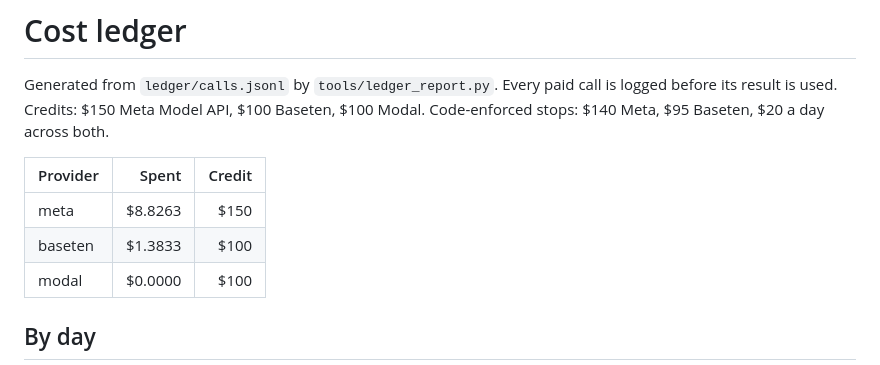
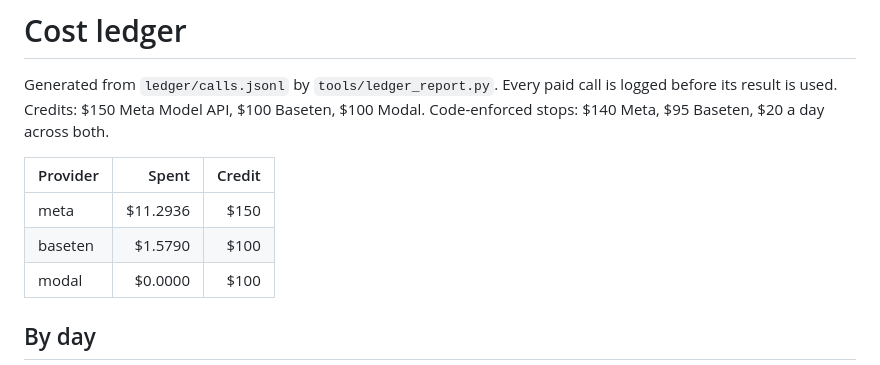
Before and after one commit to pauljump/producer, a Markdown page: LEDGER.md, the part around one of its changes. Drawn GitHub-style.

```diff
--- a/LEDGER.md
+++ b/LEDGER.md
@@ -6,8 +6,8 @@ Code-enforced stops: $140 Meta, $95 Baseten, $20 a day across both.
 
 | Provider | Spent | Credit |
 |---|---:|---:|
-| meta | $8.8263 | $150 |
-| baseten | $1.3833 | $100 |
+| meta | $11.2936 | $150 |
+| baseten | $1.5790 | $100 |
 | modal | $0.0000 | $100 |
 
 ## By day
```
Also changed, not shown: other parts of LEDGER.md (+13 -2 lines), README.md (+5 -0 lines).
